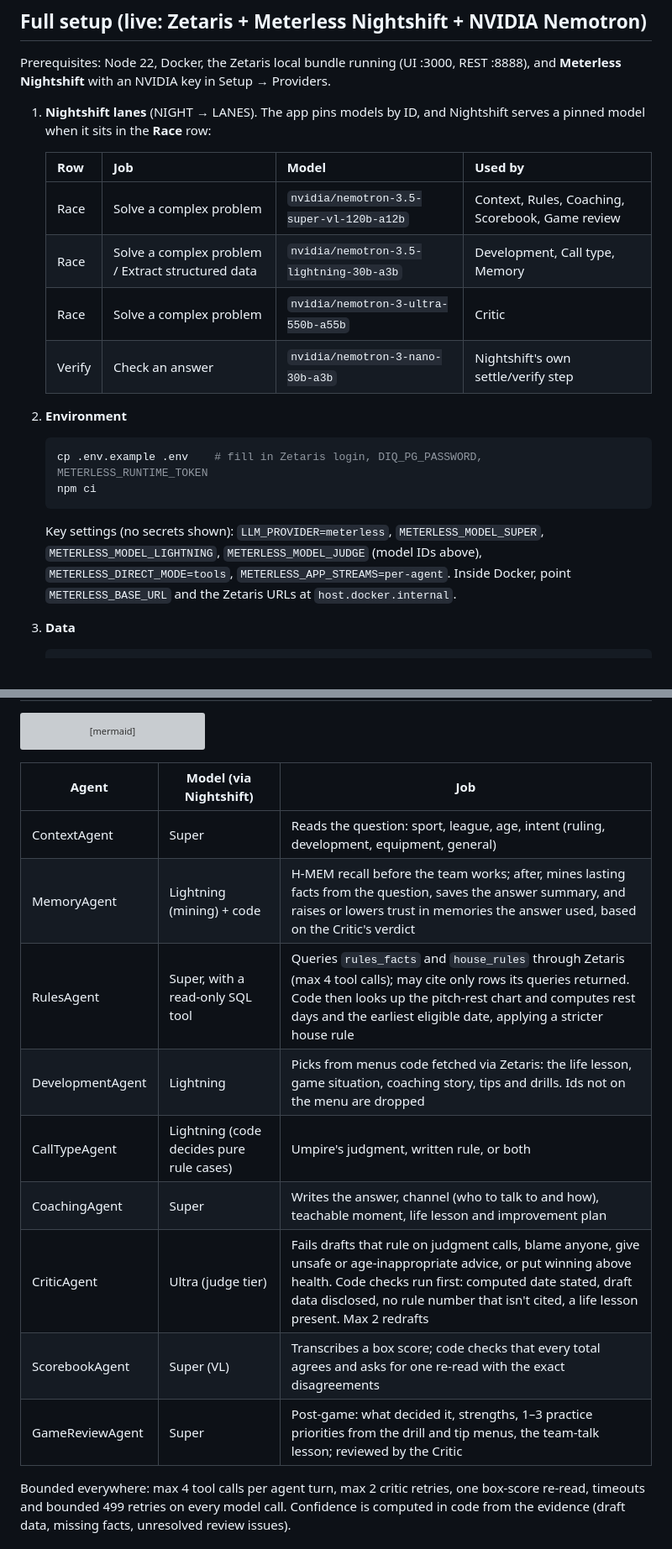
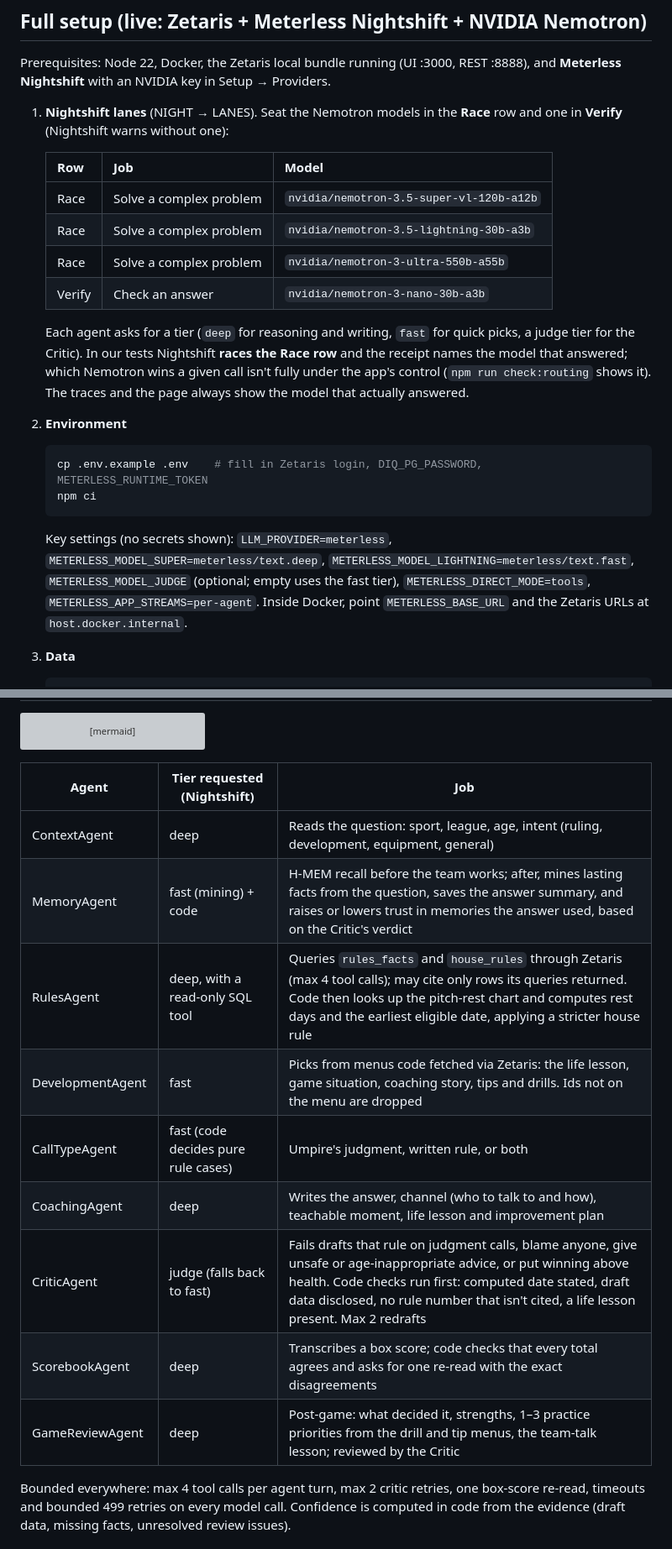
Before and after one commit to seanrugg/diamondagentiq, a Markdown page: README.md, 2 parts joined by grey strips. Shown at 84% size. GitHub-like rendering; grey boxes are pictures that could not be loaded.

Commit message:
README: describe Nightshift routing as observed (Race row races; receipts name the model)
Co-Authored-By: Claude Opus 5.5 <noreply@anthropic.com>
Claude-Session: https://claude.ai/code/session_01DwpZ1dodpQJemTHdXZwnhx

````diff
--- a/README.md
+++ b/README.md
@@ -46,14 +46,16 @@ curl -s -X POST http://localhost:8787/run -H "Content-Type: application/json" -d
 
 Prerequisites: Node 22, Docker, the Zetaris local bundle running (UI :3000, REST :8888), and **Meterless Nightshift** with an NVIDIA key in Setup → Providers.
 
-1. **Nightshift lanes** (NIGHT → LANES). The app pins models by ID, and Nightshift serves a pinned model when it sits in the **Race** row:
+1. **Nightshift lanes** (NIGHT → LANES). Seat the Nemotron models in the **Race** row and one in **Verify** (Nightshift warns without one):
 
-   | Row | Job | Model | Used by |
-   |---|---|---|---|
-   | Race | Solve a complex problem | `nvidia/nemotron-3.5-super-vl-120b-a12b` | Context, Rules, Coaching, Scorebook, Game review |
-   | Race | Solve a complex problem / Extract structured data | `nvidia/nemotron-3.5-lightning-30b-a3b` | Development, Call type, Memory |
-   | Race | Solve a complex problem | `nvidia/nemotron-3-ultra-550b-a55b` | Critic |
-   | Verify | Check an answer | `nvidia/nemotron-3-nano-30b-a3b` | Nightshift's own settle/verify step |
+   | Row | Job | Model |
+   |---|---|---|
+   | Race | Solve a complex problem | `nvidia/nemotron-3.5-super-vl-120b-a12b` |
+   | Race | Solve a complex problem | `nvidia/nemotron-3.5-lightning-30b-a3b` |
+   | Race | Solve a complex problem | `nvidia/nemotron-3-ultra-550b-a55b` |
+   | Verify | Check an answer | `nvidia/nemotron-3-nano-30b-a3b` |
+
+   Each agent asks for a tier (`deep` for reasoning and writing, `fast` for quick picks, a judge tier for the Critic). In our tests Nightshift **races the Race row** and the receipt names the model that answered; which Nemotron wins a given call isn't fully under the app's control (`npm run check:routing` shows it). The traces and the page always show the model that actually answered.
 
 2. **Environment**
 
@@ -62,7 +64,7 @@ Prerequisites: Node 22, Docker, the Zetaris local bundle running (UI :3000, REST
    npm ci
    ```
 
-   Key settings (no secrets shown): `LLM_PROVIDER=meterless`, `METERLESS_MODEL_SUPER`, `METERLESS_MODEL_LIGHTNING`, `METERLESS_MODEL_JUDGE` (model IDs above), `METERLESS_DIRECT_MODE=tools`, `METERLESS_APP_STREAMS=per-agent`. Inside Docker, point `METERLESS_BASE_URL` and the Zetaris URLs at `host.docker.internal`.
+   Key settings (no secrets shown): `LLM_PROVIDER=meterless`, `METERLESS_MODEL_SUPER=meterless/text.deep`, `METERLESS_MODEL_LIGHTNING=meterless/text.fast`, `METERLESS_MODEL_JUDGE` (optional; empty uses the fast tier), `METERLESS_DIRECT_MODE=tools`, `METERLESS_APP_STREAMS=per-agent`. Inside Docker, point `METERLESS_BASE_URL` and the Zetaris URLs at `host.docker.internal`.
 
 3. **Data**
 
@@ -128,17 +130,17 @@ flowchart LR
   A --> M2[MemoryAgent: mine, remember,<br/>trust feedback]
 ```
 
-| Agent | Model (via Nightshift) | Job |
+| Agent | Tier requested (Nightshift) | Job |
 |---|---|---|
-| ContextAgent | Super | Reads the question: sport, league, age, intent (ruling, development, equipment, general) |
-| MemoryAgent | Lightning (mining) + code | H-MEM recall before the team works; after, mines lasting facts from the question, saves the answer summary, and raises or lowers trust in memories the answer used, based on the Critic's verdict |
-| RulesAgent | Super, with a read-only SQL tool | Queries `rules_facts` and `house_rules` through Zetaris (max 4 tool calls); may cite only rows its queries returned. Code then looks up the pitch-rest chart and computes rest days and the earliest eligible date, applying a stricter house rule |
-| DevelopmentAgent | Lightning | Picks from menus code fetched via Zetaris: the life lesson, game situation, coaching story, tips and drills. Ids not on the menu are dropped |
-| CallTypeAgent | Lightning (code decides pure rule cases) | Umpire's judgment, written rule, or both |
-| CoachingAgent | Super | Writes the answer, channel (who to talk to and how), teachable moment, life lesson and improvement plan |
-| CriticAgent | Ultra (judge tier) | Fails drafts that rule on judgment calls, blame anyone, give unsafe or age-inappropriate advice, or put winning above health. Code checks run first: computed date stated, draft data disclosed, no rule number that isn't cited, a life lesson present. Max 2 redrafts |
-| ScorebookAgent | Super (VL) | Transcribes a box score; code checks that every total agrees and asks for one re-read with the exact disagreements |
-| GameReviewAgent | Super | Post-game: what decided it, strengths, 1–3 practice priorities from the drill and tip menus, the team-talk lesson; reviewed by the Critic |
+| ContextAgent | deep | Reads the question: sport, league, age, intent (ruling, development, equipment, general) |
+| MemoryAgent | fast (mining) + code | H-MEM recall before the team works; after, mines lasting facts from the question, saves the answer summary, and raises or lowers trust in memories the answer used, based on the Critic's verdict |
+| RulesAgent | deep, with a read-only SQL tool | Queries `rules_facts` and `house_rules` through Zetaris (max 4 tool calls); may cite only rows its queries returned. Code then looks up the pitch-rest chart and computes rest days and the earliest eligible date, applying a stricter house rule |
+| DevelopmentAgent | fast | Picks from menus code fetched via Zetaris: the life lesson, game situation, coaching story, tips and drills. Ids not on the menu are dropped |
+| CallTypeAgent | fast (code decides pure rule cases) | Umpire's judgment, written rule, or both |
+| CoachingAgent | deep | Writes the answer, channel (who to talk to and how), teachable moment, life lesson and improvement plan |
+| CriticAgent | judge (falls back to fast) | Fails drafts that rule on judgment calls, blame anyone, give unsafe or age-inappropriate advice, or put winning above health. Code checks run first: computed date stated, draft data disclosed, no rule number that isn't cited, a life lesson present. Max 2 redrafts |
+| ScorebookAgent | deep | Transcribes a box score; code checks that every total agrees and asks for one re-read with the exact disagreements |
+| GameReviewAgent | deep | Post-game: what decided it, strengths, 1–3 practice priorities from the drill and tip menus, the team-talk lesson; reviewed by the Critic |
 
 Bounded everywhere: max 4 tool calls per agent turn, max 2 critic retries, one box-score re-read, timeouts and bounded 499 retries on every model call. Confidence is computed in code from the evidence (draft data, missing facts, unresolved review issues).
 
````
Also changed, not shown: other parts of README.md (+3 -3 lines).
